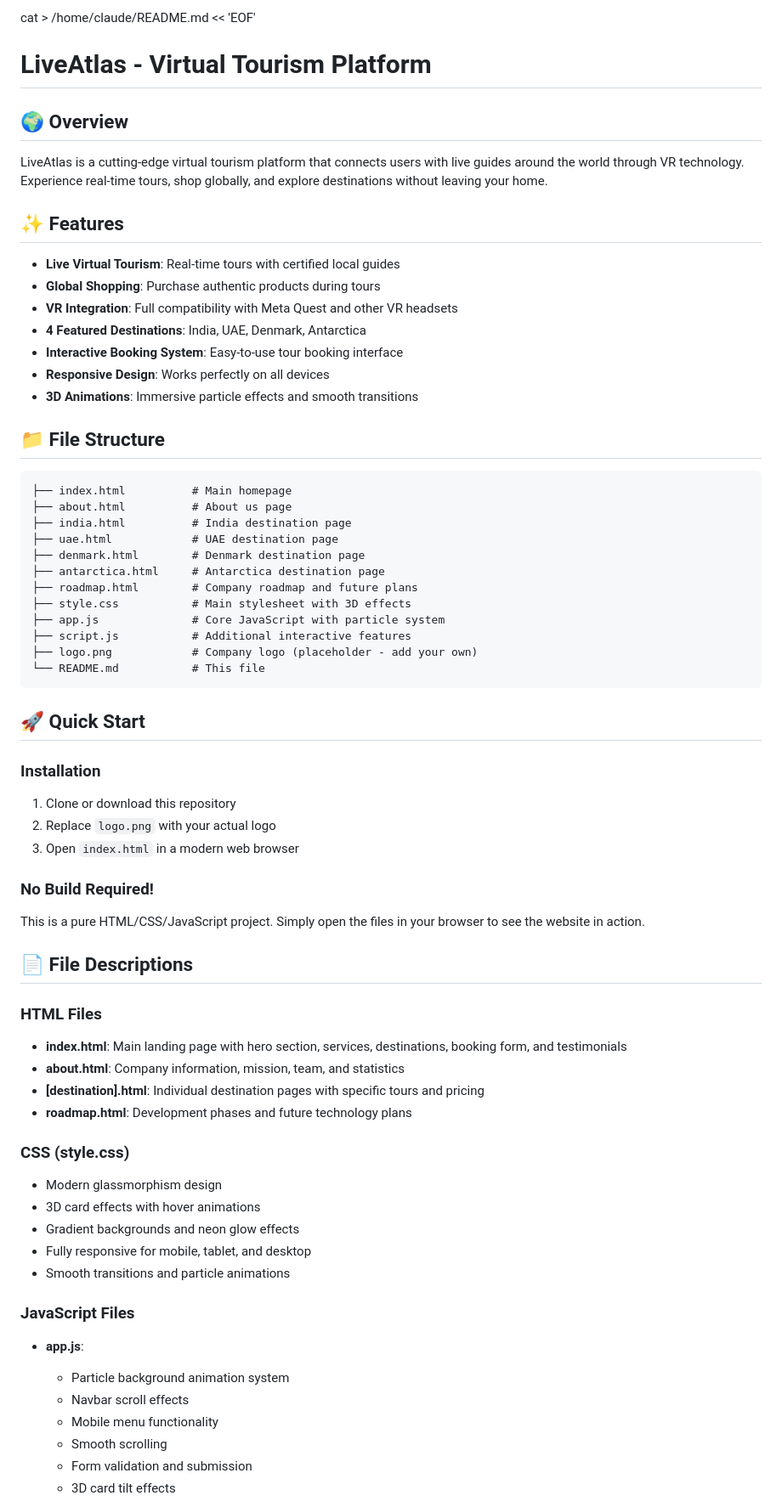
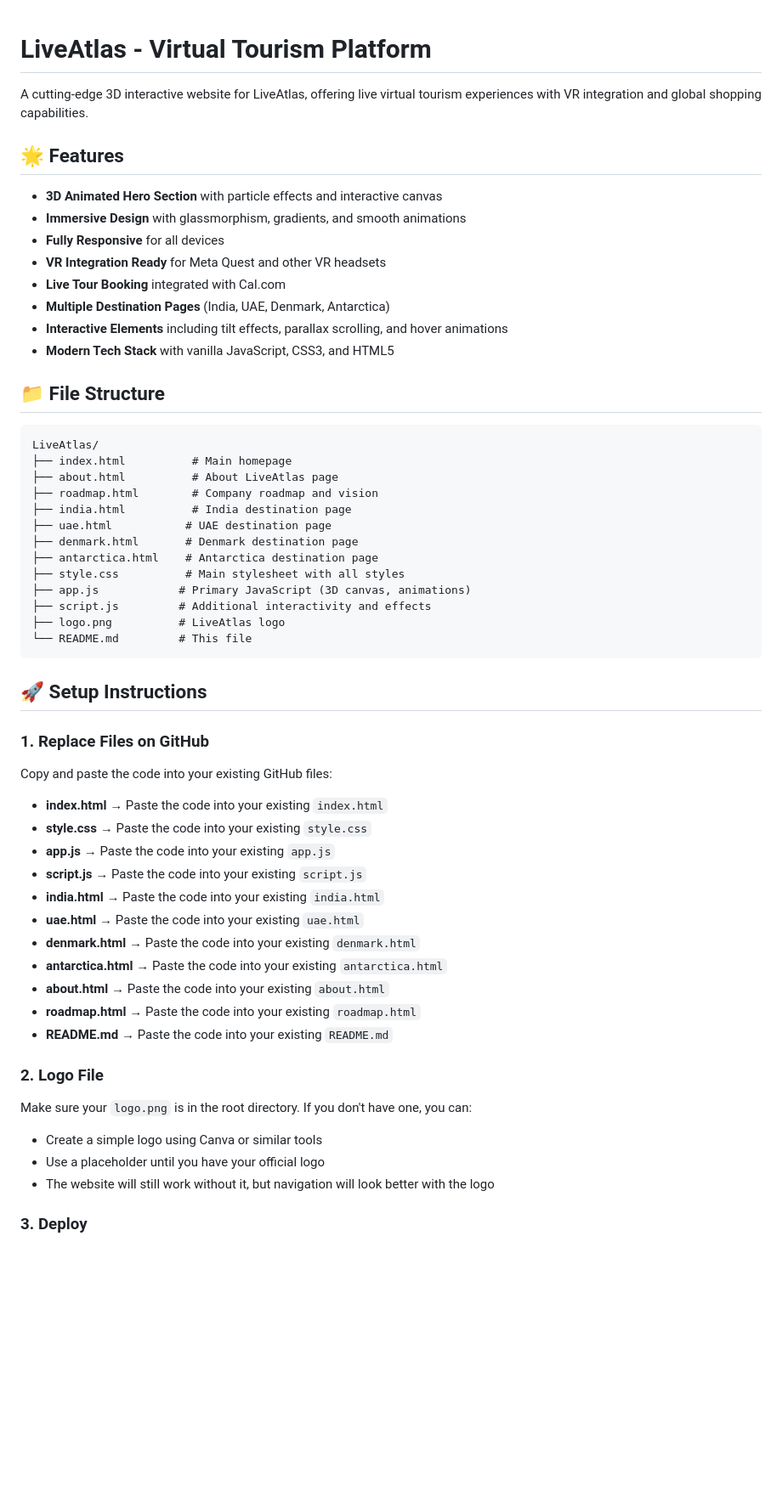
Before and after one commit to peddisaisiddartha/liveatlaswebsite, a Markdown page: README.md, the part around one of its changes. Shown at 85% size. Drawn GitHub-style; blank space fills up the shorter version.

````diff
--- a/README.md
+++ b/README.md
@@ -1,65 +1,60 @@
-cat > /home/claude/README.md << 'EOF'
 # LiveAtlas - Virtual Tourism Platform
 
-## 🌍 Overview
-LiveAtlas is a cutting-edge virtual tourism platform that connects users with live guides around the world through VR technology. Experience real-time tours, shop globally, and explore destinations without leaving your home.
+A cutting-edge 3D interactive website for LiveAtlas, offering live virtual tourism experiences with VR integration and global shopping capabilities.
 
-## ✨ Features
-- **Live Virtual Tourism**: Real-time tours with certified local guides
-- **Global Shopping**: Purchase authentic products during tours
-- **VR Integration**: Full compatibility with Meta Quest and other VR headsets
-- **4 Featured Destinations**: India, UAE, Denmark, Antarctica
-- **Interactive Booking System**: Easy-to-use tour booking interface
-- **Responsive Design**: Works perfectly on all devices
-- **3D Animations**: Immersive particle effects and smooth transitions
+## 🌟 Features
+
+- **3D Animated Hero Section** with particle effects and interactive canvas
+- **Immersive Design** with glassmorphism, gradients, and smooth animations
+- **Fully Responsive** for all devices
+- **VR Integration Ready** for Meta Quest and other VR headsets
+- **Live Tour Booking** integrated with Cal.com
+- **Multiple Destination Pages** (India, UAE, Denmark, Antarctica)
+- **Interactive Elements** including tilt effects, parallax scrolling, and hover animations
+- **Modern Tech Stack** with vanilla JavaScript, CSS3, and HTML5
 
 ## 📁 File Structure
+
 ```
+LiveAtlas/
 ├── index.html          # Main homepage
-├── about.html          # About us page
+├── about.html          # About LiveAtlas page
+├── roadmap.html        # Company roadmap and vision
 ├── india.html          # India destination page
-├── uae.html            # UAE destination page
-├── denmark.html        # Denmark destination page
-├── antarctica.html     # Antarctica destination page
-├── roadmap.html        # Company roadmap and future plans
-├── style.css           # Main stylesheet with 3D effects
-├── app.js              # Core JavaScript with particle system
-├── script.js           # Additional interactive features
-├── logo.png            # Company logo (placeholder - add your own)
-└── README.md           # This file
+├── uae.html           # UAE destination page
+├── denmark.html       # Denmark destination page
+├── antarctica.html    # Antarctica destination page
+├── style.css          # Main stylesheet with all styles
+├── app.js            # Primary JavaScript (3D canvas, animations)
+├── script.js         # Additional interactivity and effects
+├── logo.png          # LiveAtlas logo
+└── README.md         # This file
 ```
 
-## 🚀 Quick Start
+## 🚀 Setup Instructions
 
-### Installation
-1. Clone or download this repository
-2. Replace `logo.png` with your actual logo
-3. Open `index.html` in a modern web browser
+### 1. Replace Files on GitHub
 
-### No Build Required!
-This is a pure HTML/CSS/JavaScript project. Simply open the files in your browser to see the website in action.
+Copy and paste the code into your existing GitHub files:
 
-## 📄 File Descriptions
+- **index.html** → Paste the code into your existing `index.html`
+- **style.css** → Paste the code into your existing `style.css`
+- **app.js** → Paste the code into your existing `app.js`
+- **script.js** → Paste the code into your existing `script.js`
+- **india.html** → Paste the code into your existing `india.html`
+- **uae.html** → Paste the code into your existing `uae.html`
+- **denmark.html** → Paste the code into your existing `denmark.html`
+- **antarctica.html** → Paste the code into your existing `antarctica.html`
+- **about.html** → Paste the code into your existing `about.html`
+- **roadmap.html** → Paste the code into your existing `roadmap.html`
+- **README.md** → Paste the code into your existing `README.md`
 
-### HTML Files
-- **index.html**: Main landing page with hero section, services, destinations, booking form, and testimonials
-- **about.html**: Company information, mission, team, and statistics
-- **[destination].html**: Individual destination pages with specific tours and pricing
-- **roadmap.html**: Development phases and future technology plans
+### 2. Logo File
 
-### CSS (style.css)
-- Modern glassmorphism design
-- 3D card effects with hover animations
-- Gradient backgrounds and neon glow effects
-- Fully responsive for mobile, tablet, and desktop
-- Smooth transitions and particle animations
+Make sure your `logo.png` is in the root directory. If you don't have one, you can:
+- Create a simple logo using Canva or similar tools
+- Use a placeholder until you have your official logo
+- The website will still work without it, but navigation will look better with the logo
 
-### JavaScript Files
-- **app.js**:
-  - Particle background animation system
-  - Navbar scroll effects
-  - Mobile menu functionality
-  - Smooth scrolling
-  - Form validation and submission
-  - 3D card tilt effects
+### 3. Deploy
 
````
Also changed, not shown: other parts of README.md (+64 -79 lines).
